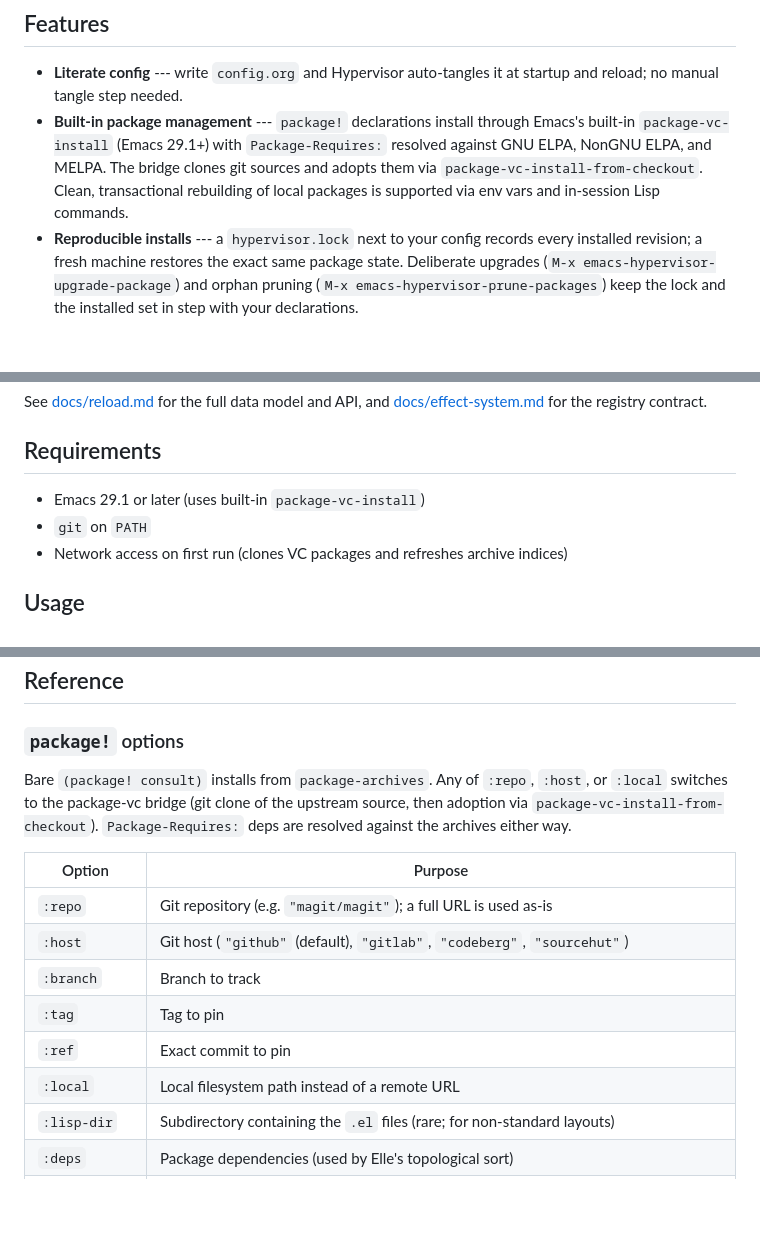
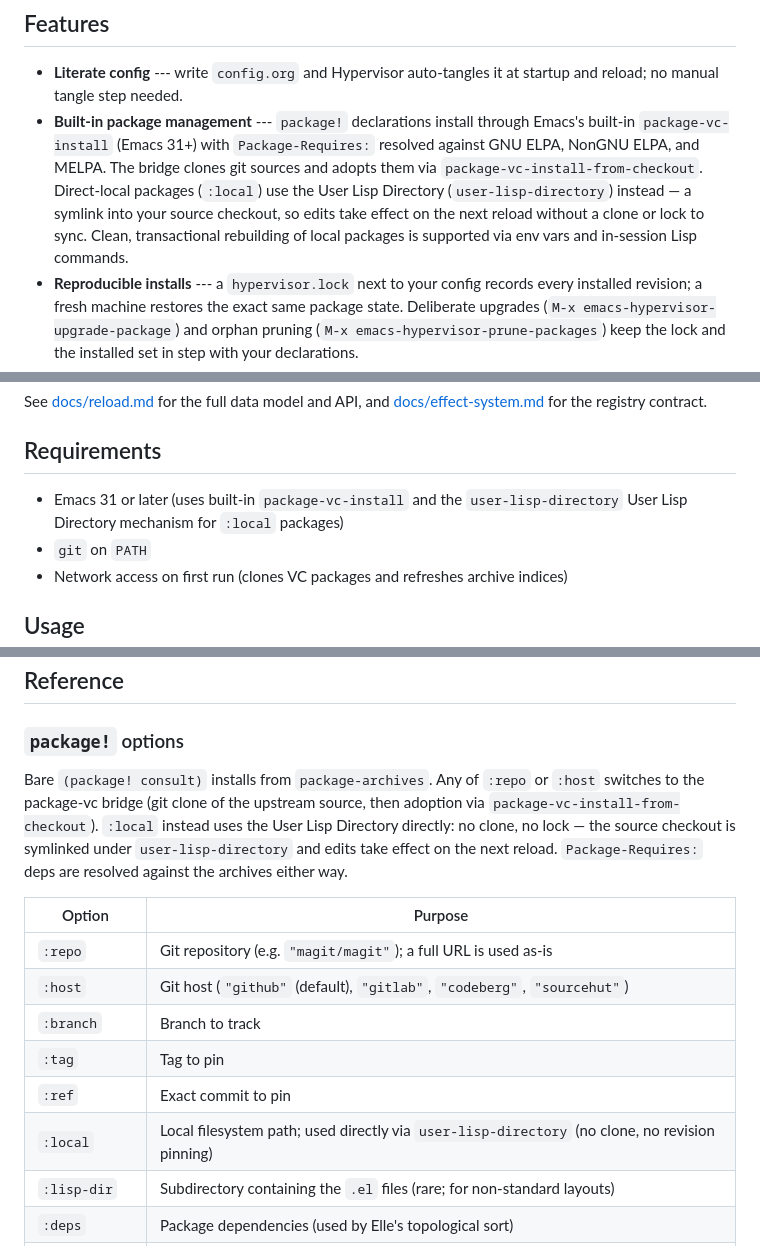
Before and after one commit to nohzafk/emacs-hypervisor, a Markdown page: README.md, 3 parts joined by grey strips. GitHub-like rendering; blank space fills up the shorter version.

Commit message:
docs: require Emacs 31; document :local user-lisp-directory semantics

```diff
--- a/README.md
+++ b/README.md
@@ -55,9 +55,12 @@ not choose your packages, keybindings, UI, editing model, or workflow.
 - **Literate config** --- write `config.org` and Hypervisor auto-tangles it at
   startup and reload; no manual tangle step needed.
 - **Built-in package management** --- `package!` declarations install through
-  Emacs's built-in `package-vc-install` (Emacs 29.1+) with `Package-Requires:`
+  Emacs's built-in `package-vc-install` (Emacs 31+) with `Package-Requires:`
   resolved against GNU ELPA, NonGNU ELPA, and MELPA. The bridge clones git sources and adopts
-  them via `package-vc-install-from-checkout`. Clean, transactional rebuilding of local packages is supported via env vars and in-session Lisp commands.
+  them via `package-vc-install-from-checkout`. Direct-local packages (`:local`)
+  use the User Lisp Directory (`user-lisp-directory`) instead — a symlink into
+  your source checkout, so edits take effect on the next reload without a clone
+  or lock to sync. Clean, transactional rebuilding of local packages is supported via env vars and in-session Lisp commands.
 - **Reproducible installs** --- a `hypervisor.lock` next to your config records
   every installed revision; a fresh machine restores the exact same package
   state. Deliberate upgrades (`M-x emacs-hypervisor-upgrade-package`) and
@@ -247,7 +250,8 @@ See [docs/reload.md](docs/reload.md) for the full data model and API, and
 
 ## Requirements
 
-- Emacs 29.1 or later (uses built-in `package-vc-install`)
+- Emacs 31 or later (uses built-in `package-vc-install` and the
+  `user-lisp-directory` User Lisp Directory mechanism for `:local` packages)
 - `git` on `PATH`
 - Network access on first run (clones VC packages and refreshes archive indices)
 
@@ -382,10 +386,12 @@ repo --- commit it. See [Package Lockfile](#package-lockfile).
 
 ### `package!` options
 
-Bare `(package! consult)` installs from `package-archives`. Any of `:repo`,
-`:host`, or `:local` switches to the package-vc bridge (git clone of the
-upstream source, then adoption via `package-vc-install-from-checkout`).
-`Package-Requires:` deps are resolved against the archives either way.
+Bare `(package! consult)` installs from `package-archives`. Any of `:repo` or
+`:host` switches to the package-vc bridge (git clone of the upstream source,
+then adoption via `package-vc-install-from-checkout`). `:local` instead uses
+the User Lisp Directory directly: no clone, no lock — the source checkout is
+symlinked under `user-lisp-directory` and edits take effect on the next
+reload. `Package-Requires:` deps are resolved against the archives either way.
 
 | Option | Purpose |
 |---|---|
@@ -394,7 +400,7 @@ upstream source, then adoption via `package-vc-install-from-checkout`).
 | `:branch` | Branch to track |
 | `:tag` | Tag to pin |
 | `:ref` | Exact commit to pin |
-| `:local` | Local filesystem path instead of a remote URL |
+| `:local` | Local filesystem path; used directly via `user-lisp-directory` (no clone, no revision pinning) |
 | `:lisp-dir` | Subdirectory containing the `.el` files (rare; for non-standard layouts) |
 | `:deps` | Package dependencies (used by Elle's topological sort) |
 | `:submodules` | Non-nil: `git submodule update --init --recursive` in the checkout (package-vc does not fetch submodules) |
```
